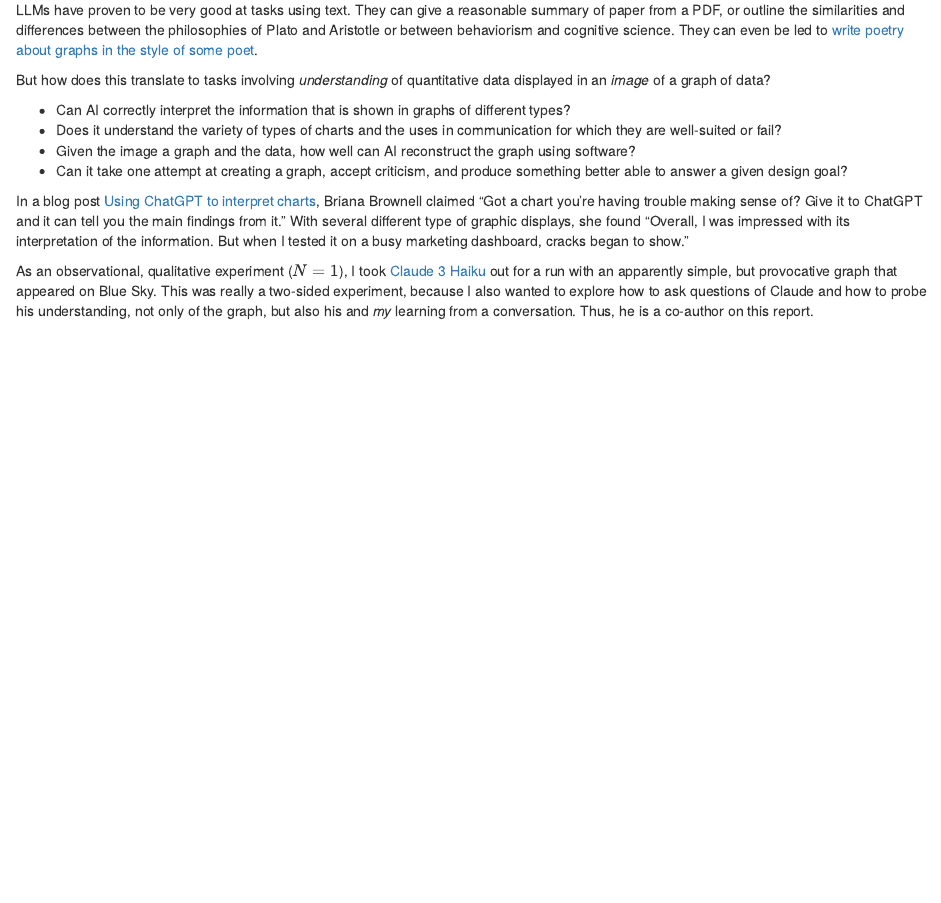
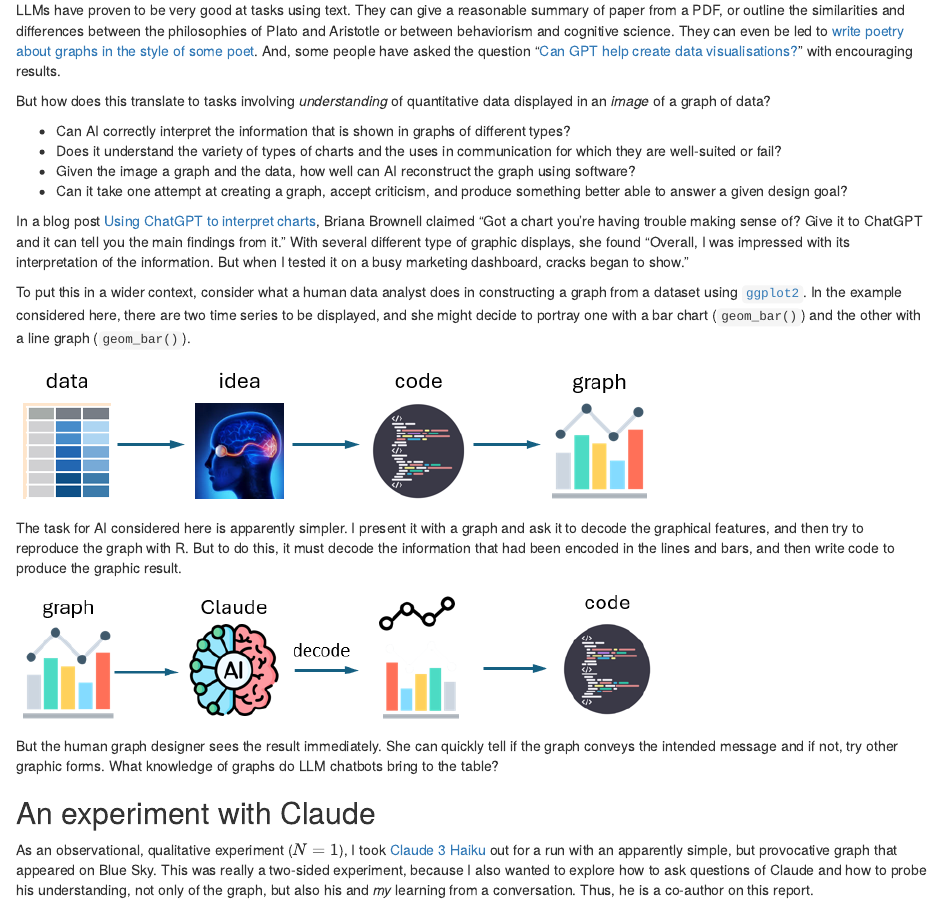
Before and after one commit to friendly/AI-UNC-graph, an R Markdown document (UNC-claude.Rmd): the page in a window 1100 px wide, from 450 px down before the commit and from 970 px down after it, so that both start at the same text. The pictures show the output file UNC-claude.html that the author committed with the source, opened offline.

Commit message:
add icon images for encoding/decoding

```diff
--- a/UNC-claude.Rmd
+++ b/UNC-claude.Rmd
@@ -4,7 +4,7 @@
 author: "Michael Friendly & Claude Haiku"
 date: "`r Sys.Date()`"
 output:
+  word_document: default
   html_document: default
-  word_document: default
   pdf_document: default
 ---
@@ -36,6 +41,7 @@
 paper from a PDF, or outline the similarities and differences between the philosophies of
 Plato and Aristotle or between behaviorism and cognitive science. They can even be led to
 [write poetry about graphs in the style of some poet](https://bsky.app/profile/datavisfriendly.bsky.social/post/3lgcgievyts2k).
+And, some people have asked the question "[Can GPT help create data visualisations?](https://questionsindataviz.com/2025/02/10/can-gpt-help-create-data-visualisations/)" with encouraging results.
 
 But how does this translate to tasks involving _understanding_ of quantitative data displayed
 in an _image_ of a graph of data?
@@ -48,7 +54,21 @@
 In a blog post [Using ChatGPT to interpret charts](https://www.descript.com/blog/article/using-chatgpt-data-analysis-to-interpret-charts--diagrams),
 Briana Brownell claimed "Got a chart you're having trouble making sense of?  Give it to ChatGPT and it can tell you the main findings from it." With several different type of graphic displays, she found "Overall, I was impressed with its interpretation of the information. But when I tested it on a busy marketing dashboard, cracks began to show."
 
+To put this in a wider context, consider what a human data analyst does in constructing a graph from a dataset using [`ggplot2`](https://ggplot2-book.org/). In the example considered here, there are two time series to be displayed,
+and she might decide to portray one with a bar chart (`geom_bar()`) and the other with a line graph (`geom_bar()`).
 
+![](images/idea-graph-code.png){width=70% height=70%}
+
+The task for AI considered here is apparently simpler. I present it with a graph and ask it to decode the graphical features, and then try to reproduce the graph with R. But to do this, it
+must decode the information that had been encoded in the lines and bars, and then write code
+to produce the graphic result.
+
+![](images/graph-claude-decode-code.png){width=70% height=70%}
+
+But the human graph designer sees the result immediately. She can quickly tell if the graph conveys the intended message and if not, try other graphic forms. What knowledge of graphs do
+LLM chatbots bring to the table?
+
+## An experiment with Claude
 As an observational, qualitative experiment ($N=1$), I took [Claude 3 Haiku](https://www.anthropic.com/news/claude-3-family) out for a run
 with an apparently simple, but provocative graph that appeared on Blue Sky. This was really a two-sided experiment, because
 I also wanted to explore how to ask questions of Claude and how to probe his understanding, not
```
Also changed, not shown: UNC-claude.html, images/cover-img.png (added), images/graph-claude-code.png (added), images/graph-claude-decode-code.png (added), images/idea-graph-code.png (added), UNC-claude.Rmd (5 more changed lines), 4 other files.
